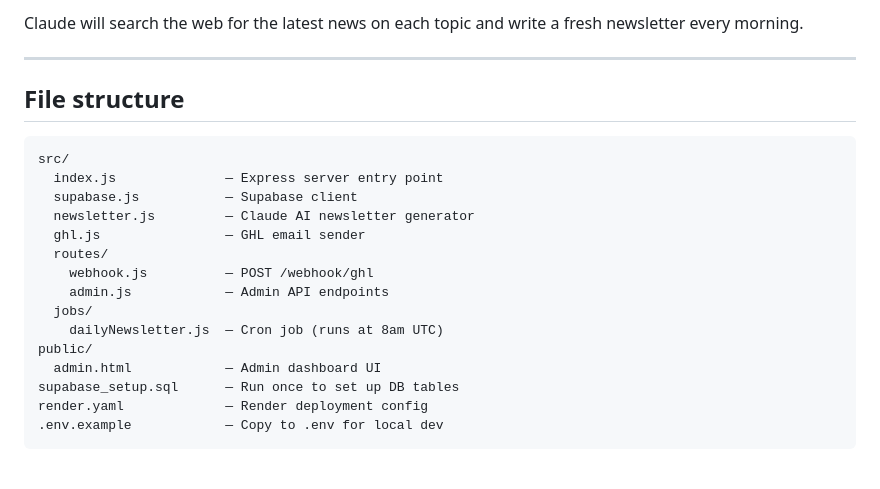
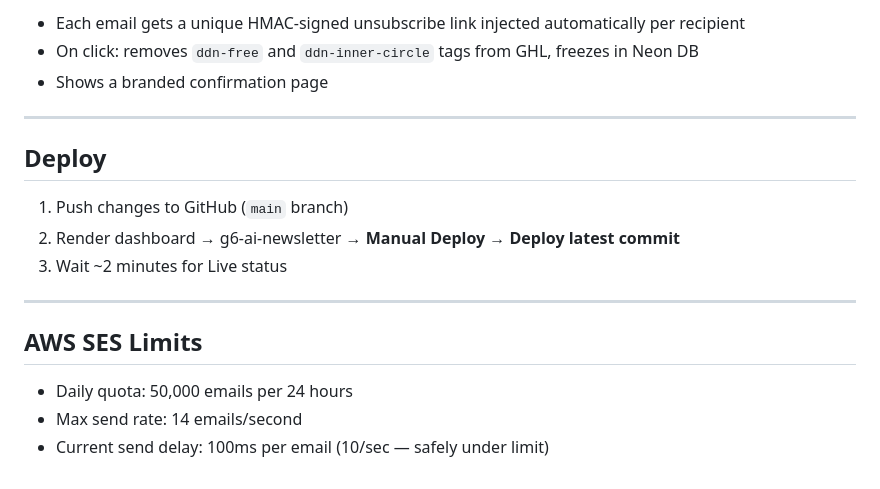
Before and after one commit to smuthug6/g6-ai-newsletter, a Markdown page: README.md, the part around one of its changes. GitHub-like rendering.

````diff
--- a/README.md
+++ b/README.md
@@ -109,24 +123,20 @@ AI tools,ChatGPT updates,AI agents,automation,AI in business
 
-Claude will search the web for the latest news on each topic and write a fresh newsletter every morning.
+- Each email gets a unique HMAC-signed unsubscribe link injected automatically per recipient
+- On click: removes `ddn-free` and `ddn-inner-circle` tags from GHL, freezes in Neon DB
+- Shows a branded confirmation page
 
 ---
 
-## File structure
+## Deploy
 
-```
-src/
-  index.js              — Express server entry point
-  supabase.js           — Supabase client
-  newsletter.js         — Claude AI newsletter generator
-  ghl.js                — GHL email sender
-  routes/
-    webhook.js          — POST /webhook/ghl
-    admin.js            — Admin API endpoints
-  jobs/
-    dailyNewsletter.js  — Cron job (runs at 8am UTC)
-public/
-  admin.html            — Admin dashboard UI
-supabase_setup.sql      — Run once to set up DB tables
-render.yaml             — Render deployment config
-.env.example            — Copy to .env for local dev
-```
+1. Push changes to GitHub (`main` branch)
+2. Render dashboard → g6-ai-newsletter → **Manual Deploy → Deploy latest commit**
+3. Wait ~2 minutes for Live status
+
+---
+
+## AWS SES Limits
+
+- Daily quota: 50,000 emails per 24 hours
+- Max send rate: 14 emails/second
+- Current send delay: 100ms per email (10/sec — safely under limit)
````
Also changed, not shown: other parts of README.md (+95 -81 lines).
